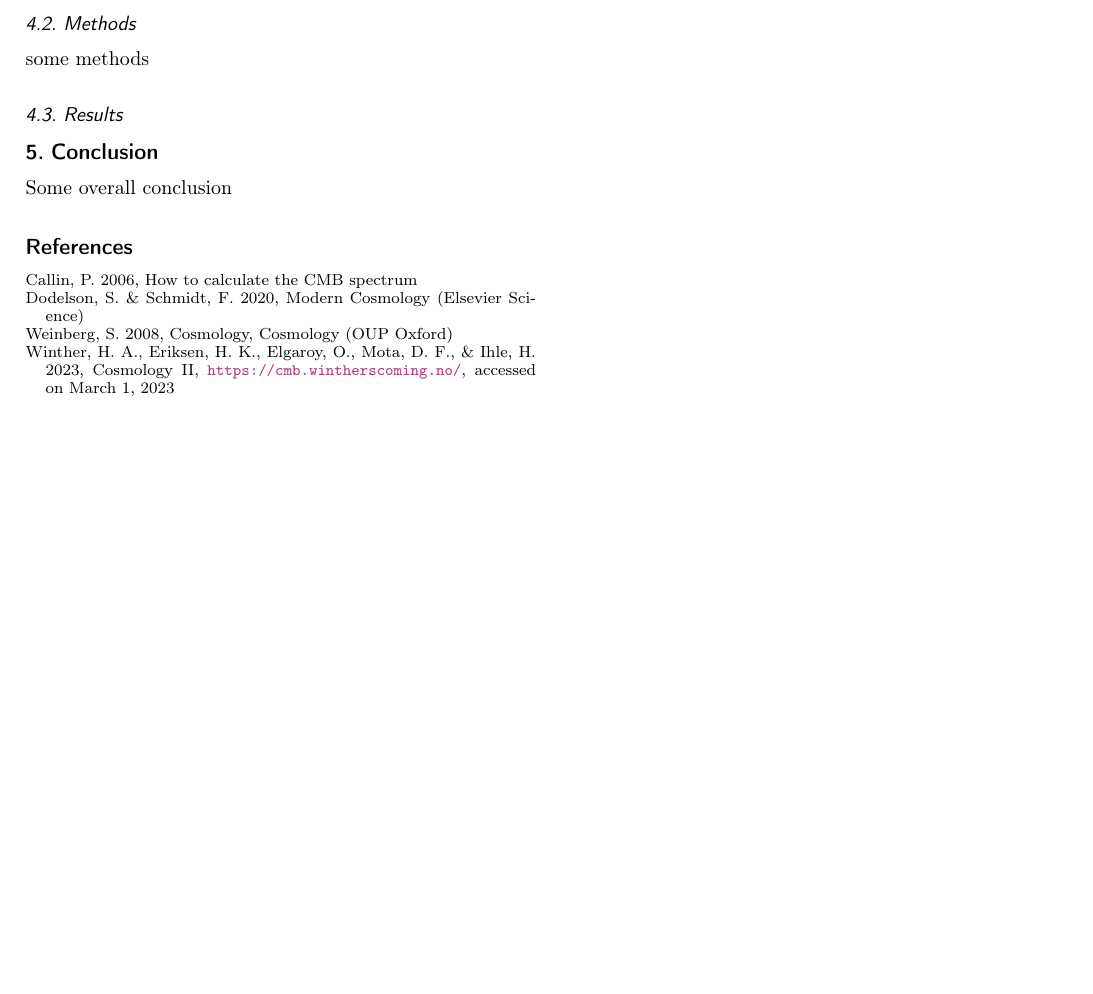
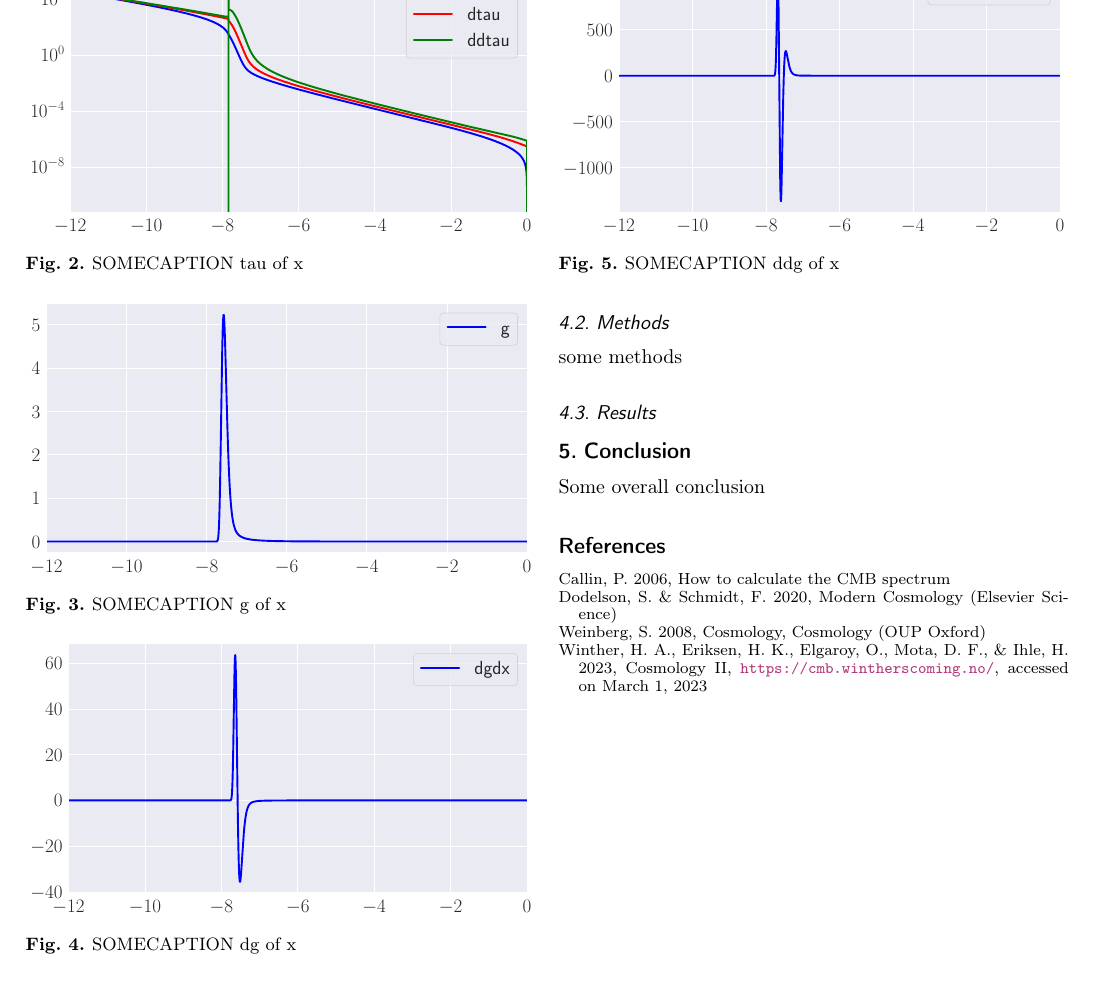
Before and after one commit to Johanmkr/AST5220, a LaTeX paper (project/tex/cosmology2_report.tex, which reads project/tex/sections/M2/m2_results.tex): part of page 3 of 5, cut at the place of the change, the shorter picture padded with empty space. Compiled offline with pdfLaTeX.

Commit message:
well, some stuff works, some stuff breaks fml

```diff
--- a/project/tex/sections/M2/m2_results.tex
+++ b/project/tex/sections/M2/m2_results.tex
@@ -1,0 +8,28 @@
+        \label{fig:m2:electron_fraction_Xe}
+    \end{figure}
+
+
+    \begin{figure}
+        \includegraphics[width=\linewidth]{tau_of_x.pdf}
+        \caption{SOMECAPTION tau of x}
+        \label{fig:m2:tau_of_x}
+    \end{figure}
+
+
+    \begin{figure}
+        \includegraphics[width=\linewidth]{g_of_x.pdf}
+        \caption{SOMECAPTION g of x}
+        \label{fig:m2:g_of_x}
+    \end{figure}
+
+    \begin{figure}
+        \includegraphics[width=\linewidth]{dg_of_x.pdf}
+        \caption{SOMECAPTION dg of x}
+        \label{fig:m2:dg_of_x}
+    \end{figure}
+
+    \begin{figure}
+        \includegraphics[width=\linewidth]{ddg_of_x.pdf}
+        \caption{SOMECAPTION ddg of x}
+        \label{fig:m2:ddg_of_x}
+    \end{figure}
```
Also changed, not shown: project/code/plot/analysisM2.py (+6 -1 lines), project/code/src/RecombinationHistory.cpp (+28 -5 lines), project/output/figures/Xe_electron_fraction.pdf, project/output/figures/ddg_of_x.pdf, project/output/figures/dg_of_x.pdf, project/output/figures/g_of_x.pdf, project/output/figures/tau_of_x.pdf, project/tex/cosmology2_report.pdf, project/tex/sections/M2/m2_methods.tex (line endings or trailing spaces), project/tex/sections/M2/m2_results.tex (6 more changed lines).
